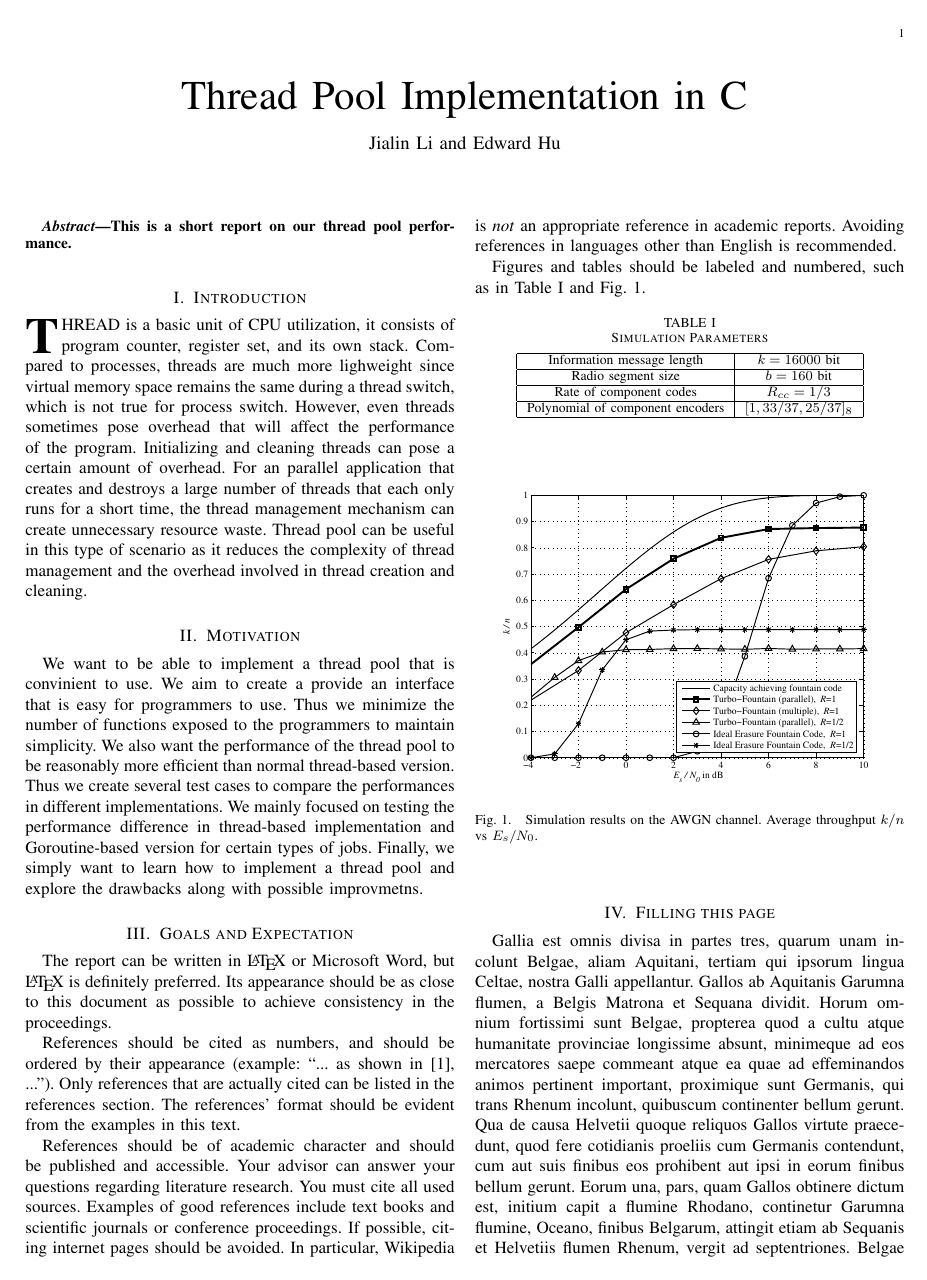
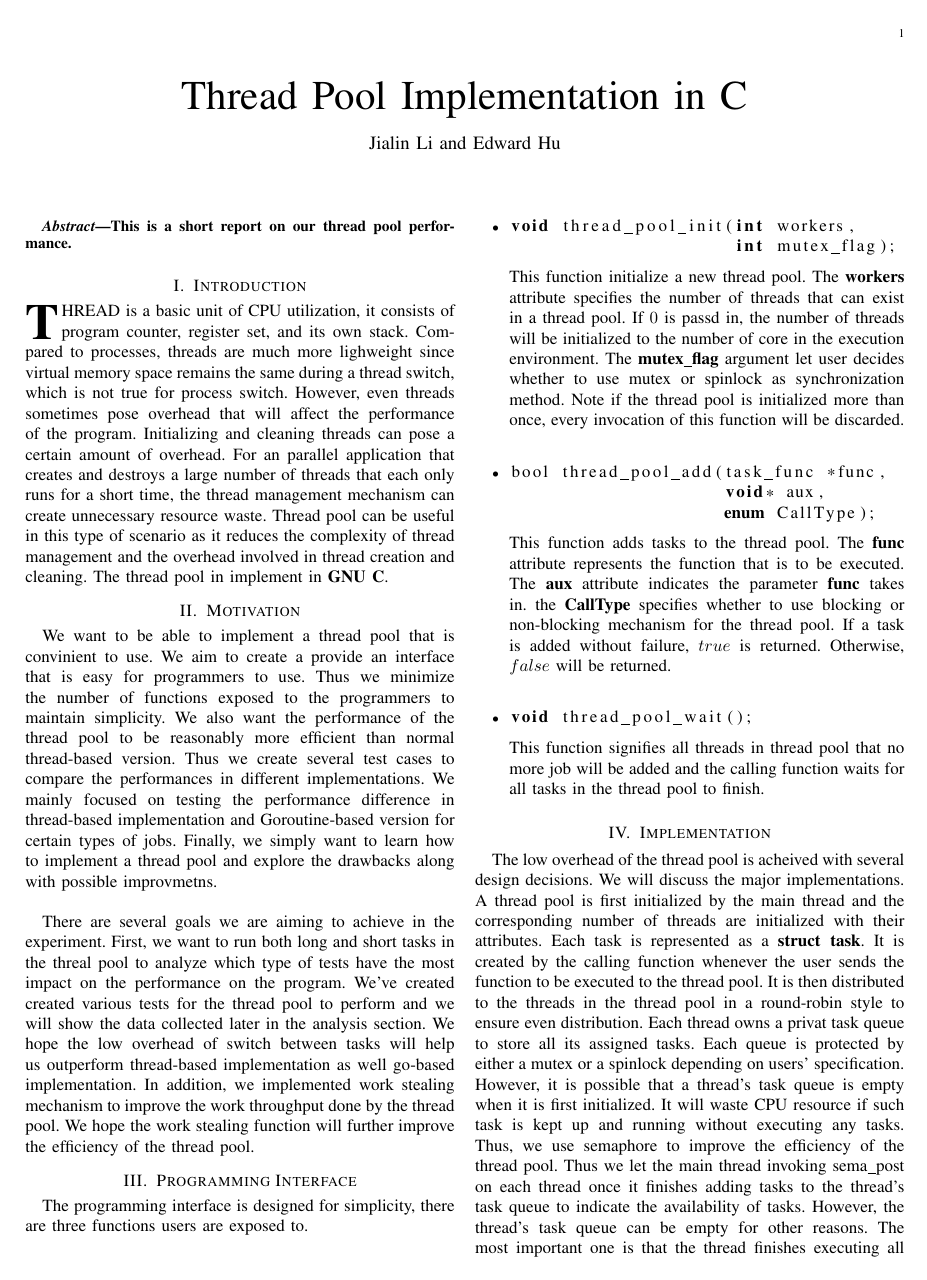
Before and after one commit to BDHU/C_Thread_Pool, a LaTeX paper (thread-pool-implementation/paper.tex): page 1 of 2. Compiled offline with pdfLaTeX.

Commit message:
progress on report

```diff
--- a/thread-pool-implementation/paper.tex
+++ b/thread-pool-implementation/paper.tex
@@ -29,7 +10,7 @@
                         % Imported Graphics in LaTeX2e" by Keith Reckdahl
                         % which can be found as esplatex.ps and epslatex.pdf
                         % at: http://www.ctan.org/tex-archive/info/
-
+\usepackage{xcolor}
 %\usepackage{psfrag}    % Written by Craig Barratt, Michael C. Grant,
                         % and David Carlisle
                         % This package allows you to substitute LaTeX
@@ -143,56 +116,65 @@
 % Each section begins with a \section{title} command
 \section{Introduction}
 	% \PARstart{}{} creates a tall first letter for this first paragraph
-	\PARstart{T}{hread} is a basic unit of CPU utilization, it consists of program counter, register set, and its own stack. Compared to processes, threads are much more lighweight since virtual memory space remains the same during a thread switch, which is not true for process switch. However, even threads sometimes pose overhead that will affect the performance of the program. Initializing and cleaning threads can pose a certain amount of overhead. For an parallel application that creates and destroys a large number of threads that each only runs for a short time, the thread management mechanism can create unnecessary resource waste. Thread pool can be useful in this type of scenario as it reduces the complexity of thread management and the overhead involved in thread creation and cleaning.
+	\PARstart{T}{hread} is a basic unit of CPU utilization, it consists of program counter, register set, and its own stack. Compared to processes, threads are much more lighweight since virtual memory space remains the same during a thread switch, which is not true for process switch. However, even threads sometimes pose overhead that will affect the performance of the program. Initializing and cleaning threads can pose a certain amount of overhead. For an parallel application that creates and destroys a large number of threads that each only runs for a short time, the thread management mechanism can create unnecessary resource waste. Thread pool can be useful in this type of scenario as it reduces the complexity of thread management and the overhead involved in thread creation and cleaning. The thread pool in implement in \textbf{GNU C}.
 
 % Main Part
 \section{Motivation}
-	We want to be able to implement a thread pool that is convinient to use. We aim to create a provide an interface that is easy for programmers to use. Thus we minimize the number of functions exposed to the programmers to maintain simplicity. We also want the performance of the thread pool to be reasonably more efficient than normal thread-based version. Thus we create several test cases to compare the performances in different implementations. We mainly focused on testing the performance difference in thread-based implementation and Goroutine-based version for certain types of jobs. Finally, we simply want to learn how to implement a thread pool and explore the drawbacks along with possible improvmetns.
+	We want to be able to implement a thread pool that is convinient to use. We aim to create a provide an interface that is easy for programmers to use. Thus we minimize the number of functions exposed to the programmers to maintain simplicity. We also want the performance of the thread pool to be reasonably more efficient than normal thread-based version. Thus we create several test cases to compare the performances in different implementations. We mainly focused on testing the performance difference in thread-based implementation and Goroutine-based version for certain types of jobs. Finally, we simply want to learn how to implement a thread pool and explore the drawbacks along with possible improvmetns.\\
 
-\section{Goals and Expectation}
-	The report can be written in \LaTeX{} or Microsoft Word, but \LaTeX{} is definitely preferred.
-	Its appearance should be as close to this document as possible to achieve consistency in the proceedings.
+	There are several goals we are aiming to achieve in the experiment. First, we want to run both long and short tasks in the threal pool to analyze which type of tests have the most impact on the performance on the program. We've created created various tests for the thread pool to perform and we will show the data collected later in the analysis section. We hope the low overhead of switch between tasks will help us outperform thread-based implementation as well go-based implementation. In addition, we implemented work stealing mechanism to improve the work throughput done by the thread pool. We hope the work stealing function will further improve the efficiency of the thread pool.
 
-	% You can cite a book or paper by using \cite{reference}.
-	% The references will be defined at the end of this .tex file in the bibliography
-	References should be cited as numbers, and should be ordered by their appearance (example: ``... as shown in \cite{HOP96}, ...'').
-	Only references that are actually cited can be listed in the references section.
-	The references' format should be evident from the examples in this text.
+\section{Programming Interface}
+The programming interface is designed for simplicity, there are three functions users are exposed to.\\
 
-	References should be of academic character and should be published and accessible.
-	Your advisor can answer your questions regarding literature research.
-	You must cite all used sources.
-	Examples of good references include text books and scientific journals or conference proceedings.
-	If possible, citing internet pages should be avoided. In particular, Wikipedia is \emph{not} an appropriate reference in academic reports.
-	Avoiding references in languages other than English is recommended.
+\begin{itemize}
+	\item \begin{lstlisting}
+void thread_pool_init(int workers,
+		      int mutex_flag);
+	\end{lstlisting}
+	This function initialize a new thread pool. The \textbf{workers} attribute specifies the number of threads that can exist in a thread pool. If $0$ is passd in, the number of threads will be initialized to the number of core in the execution environment. The \textbf{mutex\_flag} argument let user decides whether to use mutex or spinlock as synchronization method. Note if the thread pool is initialized more than once, every invocation of this function will be discarded.\\
+	\item
+	\begin{lstlisting}
+bool thread_pool_add(task_func *func,
+		     void* aux,
+		     enum CallType);
+	\end{lstlisting}
+	This function adds tasks to the thread pool. The \textbf{func} attribute represents the function that is to be executed. The \textbf{aux} attribute indicates the parameter \textbf{func} takes in. the \textbf{CallType} specifies whether to use blocking or non-blocking mechanism for the thread pool. If a task is added without failure, $true$ is returned. Otherwise, $false$ will be returned.\\
+	\item \begin{lstlisting}
+void thread_pool_wait();
+	\end{lstlisting}
+	This function signifies all threads in thread pool that no more job will be added and the calling function waits for all tasks in the thread pool to finish.
+\end{itemize}
 
-	% You can reference tables and figure by using the \ref{label} command. Each table and figure needs to have a UNIQUE label.
-	Figures and tables should be labeled and numbered, such as in Table~\ref{tab:simParameters} and Fig.~\ref{fig:tf_plot}.
+\section{Implementation}
+The low overhead of the thread pool is acheived with several design decisions. We will discuss the major implementations. A thread pool is first initialized by the main thread and the corresponding number of threads are initialized with their attributes. Each task is represented as a \textbf{struct task}. It is created by the calling function whenever the user sends the function to be executed to the thread pool. It is then distributed to the threads in the thread pool in a round-robin style to ensure even distribution. Each thread owns a privat task queue to store all its assigned tasks. Each queue is protected by either a mutex or a spinlock depending on users' specification. However, it is possible that a thread's task queue is empty when it is first initialized. It will waste CPU resource if such task is kept up and running without executing any tasks. Thus, we use semaphore to improve the efficiency of the thread pool. Thus we let the main thread invoking sema\_post on each thread once it finishes adding tasks to the thread's task queue to indicate the availability of tasks. However, the thread's task queue can be empty for other reasons. The most important one is that the thread finishes executing all assigned tasks. Thus, we implement work stealing algorithm to keep the idle thread busy by letting it trying to steal tasks from other threads by randomly choosing one. Since we don't want tasks stealing to create too much overhead as it tries to grab tasks from other threads, we simply let the idle thread using pthread\_mutex\_trylock() or pthread\_spin\_trylock(). If the stealing succeeds, the tasks is grabbed from the victim's task queue and executed. Otherwise, the steal will fail. If the steal fails too many times, that indicates many threads' task queue is already empty and the thread pool is getting close to running out of tasks. In this case, letting more threads trying to steal tasks will create unnecessary overhead, thus the thread will be blocked to prevent wasting resources. If eventually the threads run out of tasks, it will increase \textbf{wait\_sema} to let the main thread know it finishes its job. If all threads signify that they've finihsed their tasks, then thread pool is terminated.
+
+\section{Analysis}
 
 	% This is how you define a table: the [!hbt] means that LaTeX is forced (by the !) to place the table exactly here (by h), or if that doesnt work because of a pagebreak or so, it tries to place the table to the bottom of the page (by b) or the top (by t).
-	\begin{table}[!hbt]
+	%\begin{table}[!hbt]
 		% Center the table
-		\begin{center}
-		% Title of the table
-		\caption{Simulation Parameters}
-		\label{tab:simParameters}
+	%\begin{center}
+	%	\caption{Simulation Parameters}
+	%	\label{tab:simParameters}
 		% Table itself: here we have two columns which are centered and have lines to the left, right and in the middle: |c|c|
-		\begin{tabular}{|c|c|}
-			% To create a horizontal line, type \hline
-			\hline
-			% To end a column type &
-			% For a linebreak type \\
-			Information message length & $k=16000$ bit \\
-			\hline
-			Radio segment size & $b=160$ bit \\
-			\hline
-			Rate of component codes & $R_{cc}=1/3$\\
-			\hline
-			Polynomial of component encoders & $[1 , 33/37 , 25/37]_8$\\
-			\hline
-		\end{tabular}
-		\end{center}
-	\end{table}
+	%	\begin{tabular}{|c|c|}
+	%		% To create a horizontal line, type \hline
+	%		\hline
+	%		% To end a column type &
+	%		% For a linebreak type \\
+	%		Information message length & $k=16000$ bit \\
+	%		\hline
+	%		Radio segment size & $b=160$ bit \\
+	%		\hline
+	%		Rate of component codes & $R_{cc}=1/3$\\
+	%		\hline
+	%		Polynomial of component encoders & $[1 , 33/37 , 25/37]_8$\\
+	%		\hline
+	%	\end{tabular}
+	%	\end{center}
+	%\end{table}
+
 
 	% If you have questions about how to write mathematical formulas in LaTeX, please read a LaTeX book or the 'Not So Short Introduction to LaTeX': tobi.oetiker.ch/lshort/lshort.pdf
 
```
Also changed, not shown: thread-pool-implementation/paper.pdf, thread-pool-implementation/paper.tex (35 more changed lines), 3 other files.
